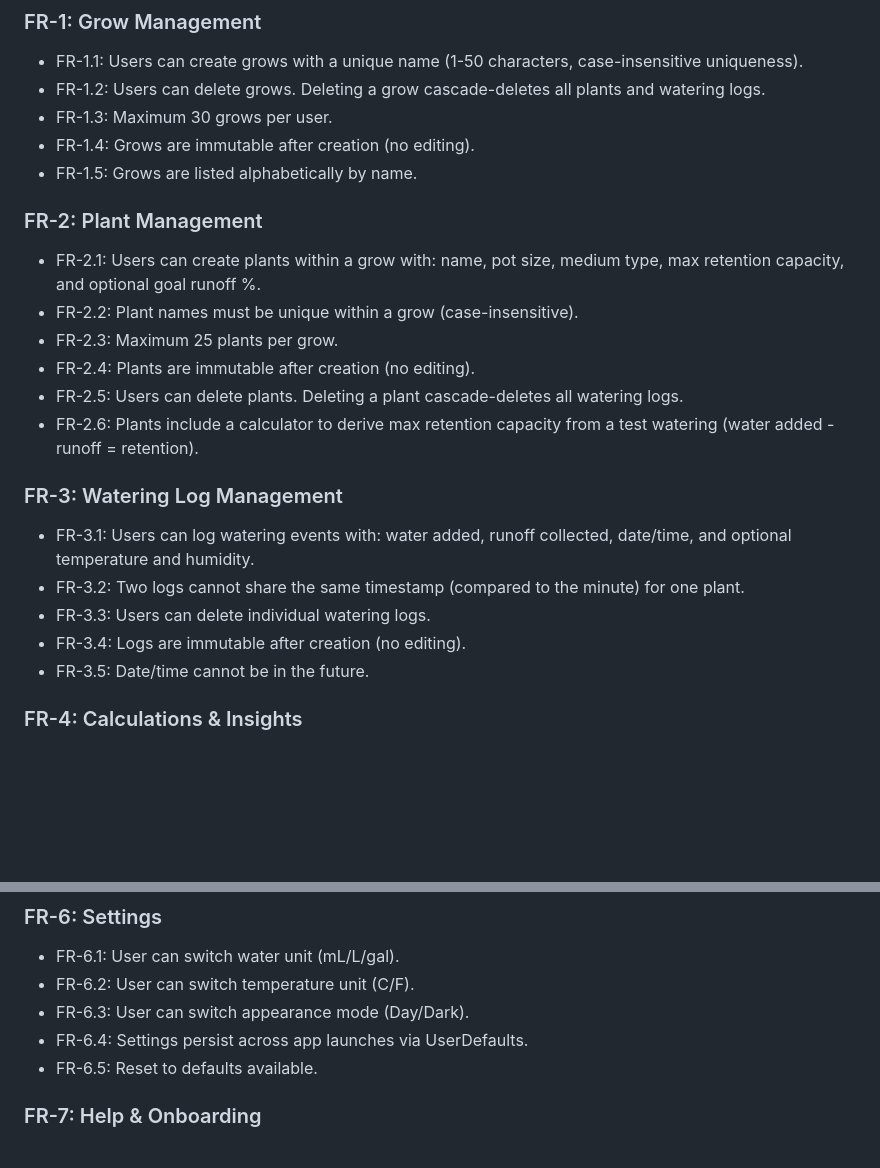
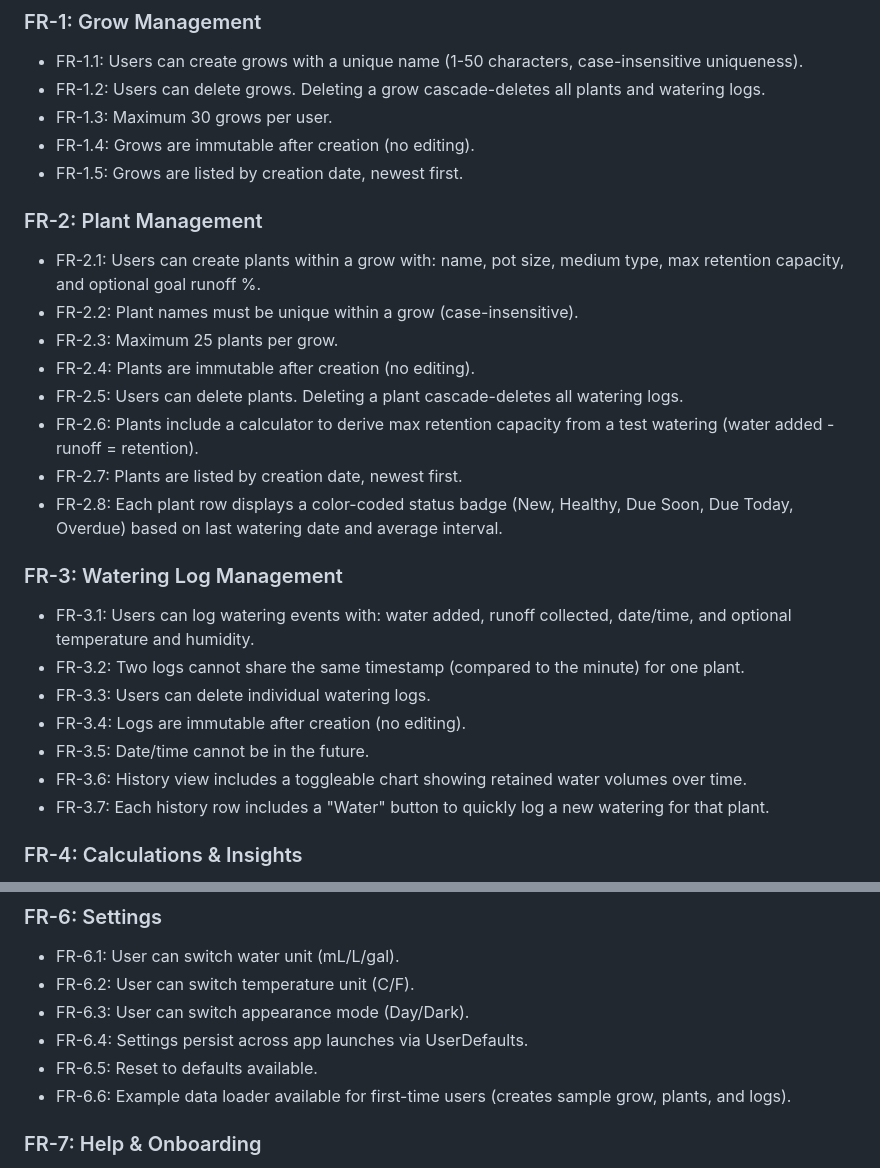
Before and after one commit to Evapotrack/Evapotrack, a Markdown page: docs/Requirements.md, 2 parts joined by grey strips. Drawn GitHub-style; blank space fills up the shorter version.

```diff
--- a/docs/Requirements.md
+++ b/docs/Requirements.md
@@ -11,7 +11,7 @@ Evapotrack is an iOS 17+ application for tracking and optimizing plant watering
 - FR-1.2: Users can delete grows. Deleting a grow cascade-deletes all plants and watering logs.
 - FR-1.3: Maximum 30 grows per user.
 - FR-1.4: Grows are immutable after creation (no editing).
-- FR-1.5: Grows are listed alphabetically by name.
+- FR-1.5: Grows are listed by creation date, newest first.
 
 ### FR-2: Plant Management
 - FR-2.1: Users can create plants within a grow with: name, pot size, medium type, max retention capacity, and optional goal runoff %.
@@ -20,6 +20,8 @@ Evapotrack is an iOS 17+ application for tracking and optimizing plant watering
 - FR-2.4: Plants are immutable after creation (no editing).
 - FR-2.5: Users can delete plants. Deleting a plant cascade-deletes all watering logs.
 - FR-2.6: Plants include a calculator to derive max retention capacity from a test watering (water added - runoff = retention).
+- FR-2.7: Plants are listed by creation date, newest first.
+- FR-2.8: Each plant row displays a color-coded status badge (New, Healthy, Due Soon, Due Today, Overdue) based on last watering date and average interval.
 
 ### FR-3: Watering Log Management
 - FR-3.1: Users can log watering events with: water added, runoff collected, date/time, and optional temperature and humidity.
@@ -27,6 +29,8 @@ Evapotrack is an iOS 17+ application for tracking and optimizing plant watering
 - FR-3.3: Users can delete individual watering logs.
 - FR-3.4: Logs are immutable after creation (no editing).
 - FR-3.5: Date/time cannot be in the future.
+- FR-3.6: History view includes a toggleable chart showing retained water volumes over time.
+- FR-3.7: Each history row includes a "Water" button to quickly log a new watering for that plant.
 
 ### FR-4: Calculations & Insights
 - FR-4.1: Retained volume = water added - runoff collected (computed on creation).
@@ -49,6 +53,7 @@ Evapotrack is an iOS 17+ application for tracking and optimizing plant watering
 - FR-6.3: User can switch appearance mode (Day/Dark).
 - FR-6.4: Settings persist across app launches via UserDefaults.
 - FR-6.5: Reset to defaults available.
+- FR-6.6: Example data loader available for first-time users (creates sample grow, plants, and logs).
 
 ### FR-7: Help & Onboarding
 - FR-7.1: Context-aware help (general context from list views, watering context from dashboard).
```
Also changed, not shown: docs/Specification.md (+26 -0 lines).
